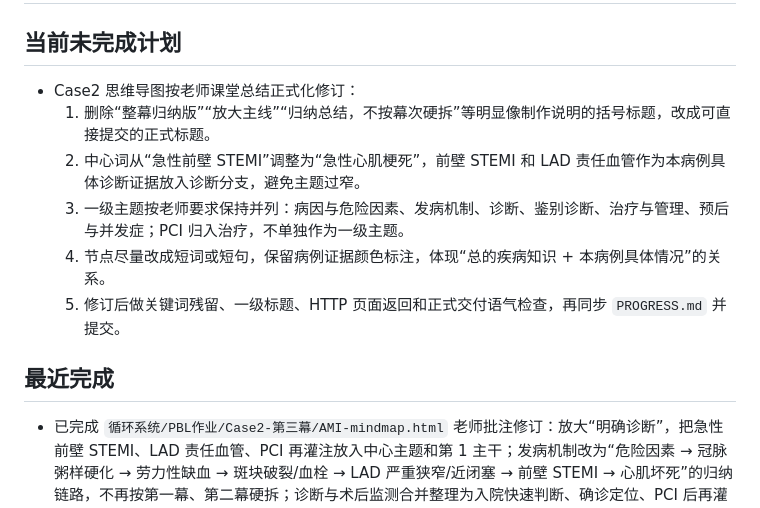
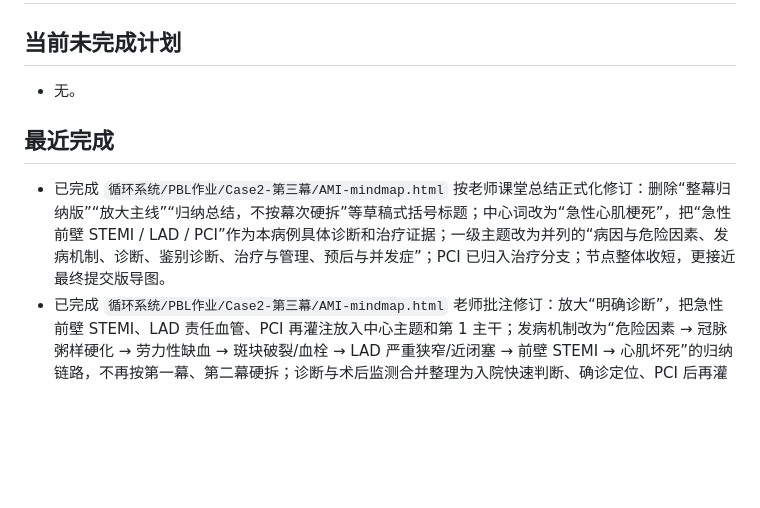
Before and after one commit to ZJHSteven/med-notes-2026-spring-y2, a Markdown page: PLANS.md, the part around the change. Drawn GitHub-style; blank space fills up the shorter version.

Commit message:
docs: 完成Case2导图正式化计划

```diff
--- a/PLANS.md
+++ b/PLANS.md
@@ -1,14 +1,10 @@
 # ExecPlan
 
 ## 当前未完成计划
-- Case2 思维导图按老师课堂总结正式化修订：
-  1. 删除“整幕归纳版”“放大主线”“归纳总结，不按幕次硬拆”等明显像制作说明的括号标题，改成可直接提交的正式标题。
-  2. 中心词从“急性前壁 STEMI”调整为“急性心肌梗死”，前壁 STEMI 和 LAD 责任血管作为本病例具体诊断证据放入诊断分支，避免主题过窄。
-  3. 一级主题按老师要求保持并列：病因与危险因素、发病机制、诊断、鉴别诊断、治疗与管理、预后与并发症；PCI 归入治疗，不单独作为一级主题。
-  4. 节点尽量改成短词或短句，保留病例证据颜色标注，体现“总的疾病知识 + 本病例具体情况”的关系。
-  5. 修订后做关键词残留、一级标题、HTTP 页面返回和正式交付语气检查，再同步 `PROGRESS.md` 并提交。
+- 无。
 
 ## 最近完成
+- 已完成 `循环系统/PBL作业/Case2-第三幕/AMI-mindmap.html` 按老师课堂总结正式化修订：删除“整幕归纳版”“放大主线”“归纳总结，不按幕次硬拆”等草稿式括号标题；中心词改为“急性心肌梗死”，把“急性前壁 STEMI / LAD / PCI”作为本病例具体诊断和治疗证据；一级主题改为并列的“病因与危险因素、发病机制、诊断、鉴别诊断、治疗与管理、预后与并发症”；PCI 已归入治疗分支；节点整体收短，更接近最终提交版导图。
 - 已完成 `循环系统/PBL作业/Case2-第三幕/AMI-mindmap.html` 老师批注修订：放大“明确诊断”，把急性前壁 STEMI、LAD 责任血管、PCI 再灌注放入中心主题和第 1 主干；发病机制改为“危险因素 → 冠脉粥样硬化 → 劳力性缺血 → 斑块破裂/血栓 → LAD 严重狭窄/近闭塞 → 前壁 STEMI → 心肌坏死”的归纳链路，不再按第一幕、第二幕硬拆；诊断与术后监测合并整理为入院快速判断、确诊定位、PCI 后再灌注评价、术后监测重点和出院前评估；已通过静态关键词、敏感残留、7 个主干标题和本地 HTTP 返回检查。
 - 已完成仓库清理与分组提交：按“课程 / 材料类型 / 是否为最终交付资产”重新梳理当前工作区，删除 `循环系统/PBL作业/Case2-第一幕` 中未跟踪的同学原始 PPT 素材，清理误放到 `循环系统` 与 `毛思想` 目录下的病毒课程重复文件，并将本轮新增资料拆成 `病毒课程 / 医学人文英语 / 局部解剖学 / 毛思想 / 综合素养课程4 / 循环系统` 多笔提交。
 - 已完成 `循环系统/PBL作业/Case2` 本轮收口：第二幕补入 `journal.pone.0311157.pdf` 并提交最新 Markdown、HTML/PDF 与文献汇报 PPT；第三幕删除“全 Case 收束”总结段后重新导出 HTML/PDF，且两份 PDF 已再次通过 `qpdf --check`。
```
